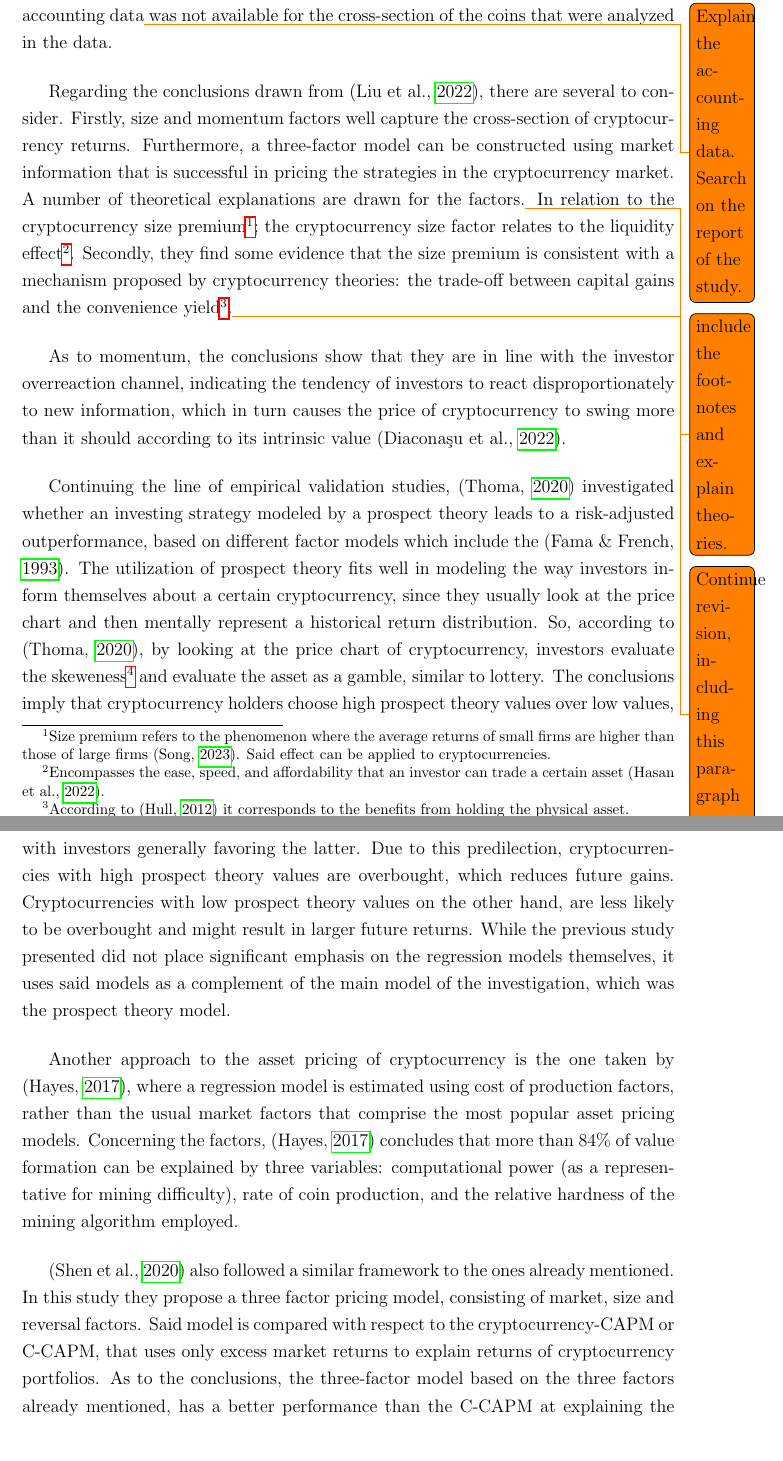
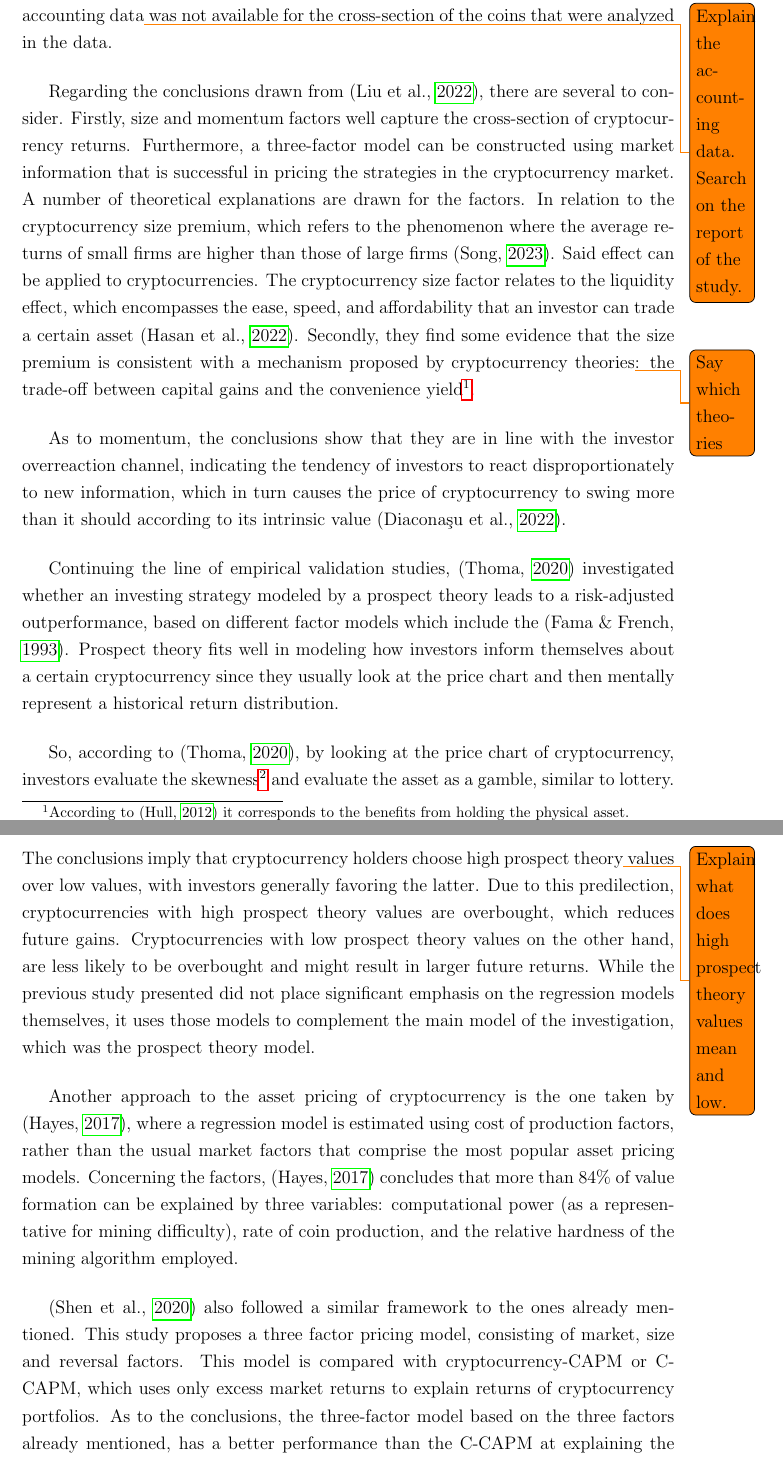
Before and after one commit to Lappiani/Memoria_LA, a LaTeX thesis (Mem_Tex/memoria.tex, which reads Mem_Tex/chapters/chapter01.tex): two parts of pages 12 and 13 of 19, joined at a grey line, cut so that both start at the same text. Compiled offline with pdfLaTeX.

Commit message:
Detalles
Continuación de la revisión de cambios del profe.

```diff
--- a/Mem_Tex/chapters/chapter01.tex
+++ b/Mem_Tex/chapters/chapter01.tex
@@ -17,13 +16,15 @@ Another study is the one done by \parencite{liu2022common}, where they find that
 
 With the current information of cryptocurrency markets it is difficult to establish right from wrong with respect to those opinions. However, either way, empirical studies like \parencite{liu2022common} contribute largely to understand the factors that better explain the returns of corresponding assets. Regarding the research itself, the factors studied were cryptocurrency size, momentum, volume, and volatility. It is important to mention that the study focuses only on those market-factors, because financial and accounting data\todo{Explain the accounting data. Search on the report of the study.} was not available for the cross-section of the coins that were analyzed in the data.
 
-Regarding the conclusions drawn from \parencite{liu2022common}, there are several to consider. Firstly, size and momentum factors well capture the cross-section of cryptocurrency returns. Furthermore, a three-factor model can be constructed using market information that is successful in pricing the strategies in the cryptocurrency market. A number of theoretical explanations are drawn for the factors.\todo{include the footnotes and explain theories.} In relation to the cryptocurrency size premium\footnote{Size premium refers to the phenomenon where the average returns of small firms are higher than those of large firms \parencite{song2023size}. Said effect can be applied to cryptocurrencies.}; the cryptocurrency size factor relates to the liquidity effect\footnote{Encompasses the ease, speed, and affordability that an investor can trade a certain asset \parencite{hasan2022liquidity}.}. Secondly, they find some evidence that the size premium is consistent with a mechanism proposed by cryptocurrency theories: the trade-off between capital gains and the convenience yield\footnote{According to \parencite{Hull_deriv} it corresponds to the benefits from holding the physical asset.}.\todo{Continue revision, including this paragraph onward.}
+Regarding the conclusions drawn from \parencite{liu2022common}, there are several to consider. Firstly, size and momentum factors well capture the cross-section of cryptocurrency returns. Furthermore, a three-factor model can be constructed using market information that is successful in pricing the strategies in the cryptocurrency market. A number of theoretical explanations are drawn for the factors. In relation to the cryptocurrency size premium, which refers to the phenomenon where the average returns of small firms are higher than those of large firms \parencite{song2023size}. Said effect can be applied to cryptocurrencies. The cryptocurrency size factor relates to the liquidity effect, which encompasses the ease, speed, and affordability that an investor can trade a certain asset \parencite{hasan2022liquidity}. Secondly, they find some evidence that the size premium is consistent with a mechanism proposed by cryptocurrency theories\todo{Say  which theories}: the trade-off between capital gains and the convenience yield\footnote{According to \parencite{Hull_deriv} it corresponds to the benefits from holding the physical asset.}.
 
 As to momentum, the conclusions show that they are in line with the investor overreaction channel, indicating the tendency of investors to react disproportionately to new information, which in turn causes the price of cryptocurrency to swing more than it should according to its intrinsic value \parencite{10.1371/journal.pone.0264522}.
 
-Continuing the line of empirical validation studies, \parencite{thoma2020prospect} investigated whether an investing strategy modeled by a prospect theory leads to a risk-adjusted outperformance, based on different factor models which include the \parencite{fama1993}. The utilization of prospect theory fits well in modeling the way investors inform themselves about a certain cryptocurrency, since they usually look at the price chart and then mentally represent a historical return distribution. So, according to \parencite{thoma2020prospect}, by looking at the price chart of cryptocurrency, investors evaluate the skeweness\footnote{Measure of the asymmetry of a distribution.} and evaluate the asset as a gamble, similar to lottery. The conclusions imply that cryptocurrency holders choose high prospect theory values over low values, with investors generally favoring the latter. Due to this predilection, cryptocurrencies with high prospect theory values are overbought, which reduces future gains. Cryptocurrencies with low prospect theory values on the other hand, are less likely to be overbought and might result in larger future returns. While the previous study presented did not place significant emphasis on the regression models themselves, it uses said models as a complement of the main model of the investigation, which was the prospect theory model.
+Continuing the line of empirical validation studies, \parencite{thoma2020prospect} investigated whether an investing strategy modeled by a prospect theory leads to a risk-adjusted outperformance, based on different factor models which include the \parencite{fama1993}. Prospect theory fits well in modeling how investors inform themselves about a certain cryptocurrency since they usually look at the price chart and then mentally represent a historical return distribution.
+
+So, according to \parencite{thoma2020prospect}, by looking at the price chart of cryptocurrency, investors evaluate the skewness\footnote{Measure of the asymmetry of a distribution.} and evaluate the asset as a gamble, similar to lottery. The conclusions imply that cryptocurrency holders choose high prospect theory\todo{Explain what does high prospect theory values mean and low.} values over low values, with investors generally favoring the latter. Due to this predilection, cryptocurrencies with high prospect theory values are overbought, which reduces future gains. Cryptocurrencies with low prospect theory values on the other hand, are less likely to be overbought and might result in larger future returns. While the previous study presented did not place significant emphasis on the regression models themselves, it uses those models to complement the main model of the investigation, which was the prospect theory model.
 
 Another approach to the asset pricing of cryptocurrency is the one taken by \parencite{HAYES20171308}, where a regression model is estimated using cost of production factors, rather than the usual market factors that comprise the most popular asset pricing models. Concerning the factors, \parencite{HAYES20171308} concludes that more than 84\% of value formation can be explained by three variables: computational power (as a representative for mining difficulty), rate of coin production, and the relative hardness of the mining algorithm employed.
 
-\parencite{Shen2020} also followed a similar framework to the ones already mentioned. In this study they propose a three factor pricing model, consisting of market, size and reversal factors. Said model is compared with respect to the cryptocurrency-CAPM or C-CAPM, that uses only excess market returns to explain returns of cryptocurrency portfolios. As to the conclusions, the three-factor model based on the three factors already mentioned, has a better performance than the C-CAPM at explaining the cryptocurrency returns.
+\parencite{Shen2020} also followed a similar framework to the ones already mentioned. This study proposes a three factor pricing model, consisting of market, size and reversal factors. This model is compared with cryptocurrency-CAPM or C-CAPM, which uses only excess market returns to explain returns of cryptocurrency portfolios. As to the conclusions, the three-factor model based on the three factors already mentioned, has a better performance than the C-CAPM at explaining the cryptocurrency returns.
 
```
Also changed, not shown: Mem_Tex/memoria.tex (+1 -0 lines), Mem_Tex/memoria.pdf, Mem_Tex/chapters/chapter01.tex (3 more changed lines), 5 other files.
